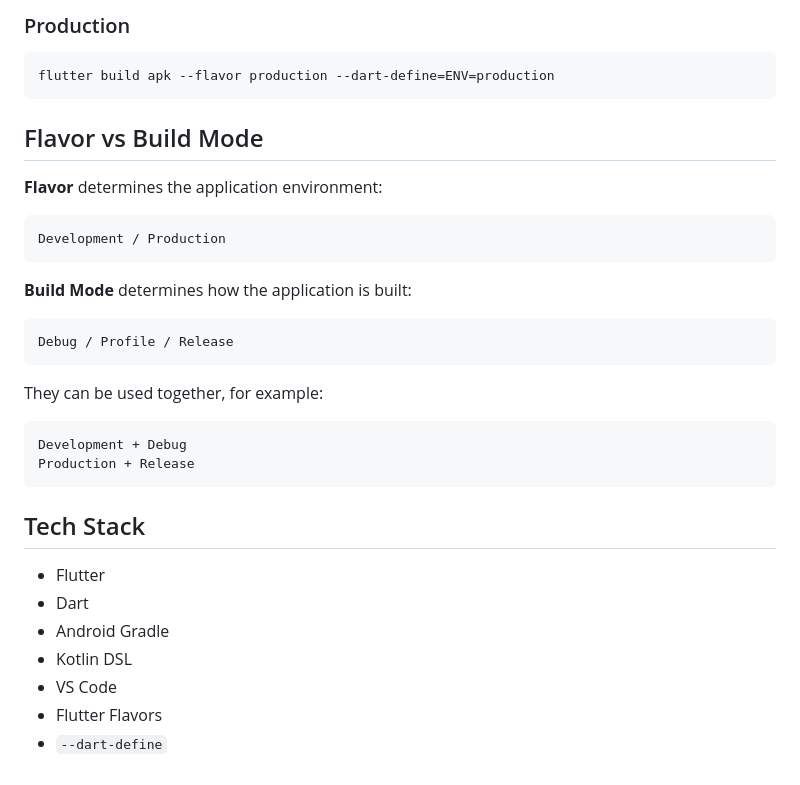
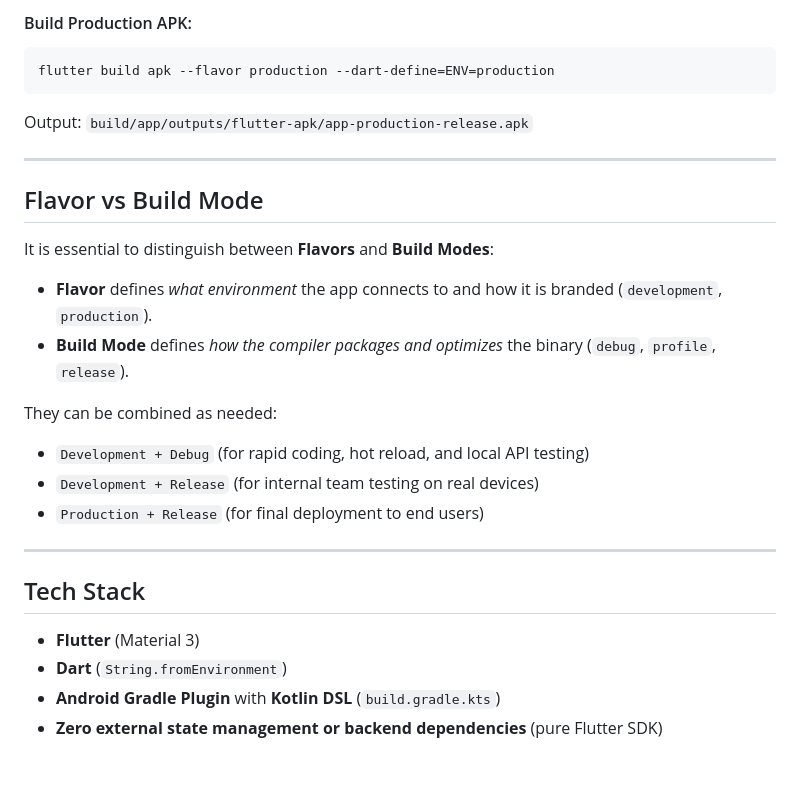
Before and after one commit to manar42/flutter_flavors_lab, a Markdown page: README.md, the part around one of its changes. GitHub-like rendering.

````diff
--- a/README.md
+++ b/README.md
@@ -108,37 +145,29 @@ flutter build apk --flavor development --dart-define=ENV=development
 
-### Production
-
+#### Build Production APK:
 ```bash
 flutter build apk --flavor production --dart-define=ENV=production
 ```
+Output: `build/app/outputs/flutter-apk/app-production-release.apk`
+
+---
 
 ## Flavor vs Build Mode
 
-**Flavor** determines the application environment:
+It is essential to distinguish between **Flavors** and **Build Modes**:
 
-```text
-Development / Production
-```
+* **Flavor** defines *what environment* the app connects to and how it is branded (`development`, `production`).
+* **Build Mode** defines *how the compiler packages and optimizes* the binary (`debug`, `profile`, `release`).
 
-**Build Mode** determines how the application is built:
+They can be combined as needed:
+* `Development + Debug` (for rapid coding, hot reload, and local API testing)
+* `Development + Release` (for internal team testing on real devices)
+* `Production + Release` (for final deployment to end users)
 
-```text
-Debug / Profile / Release
-```
-
-They can be used together, for example:
-
-```text
-Development + Debug
-Production + Release
-```
+---
 
 ## Tech Stack
 
-* Flutter
-* Dart
-* Android Gradle
-* Kotlin DSL
-* VS Code
-* Flutter Flavors
-* `--dart-define`
+* **Flutter** (Material 3)
+* **Dart** (`String.fromEnvironment`)
+* **Android Gradle Plugin** with **Kotlin DSL** (`build.gradle.kts`)
+* **Zero external state management or backend dependencies** (pure Flutter SDK)
````
Also changed, not shown: other parts of README.md (+100 -63 lines), assets/images/dev.JPG (added), assets/images/pro.JPG (added), 5 other files.
